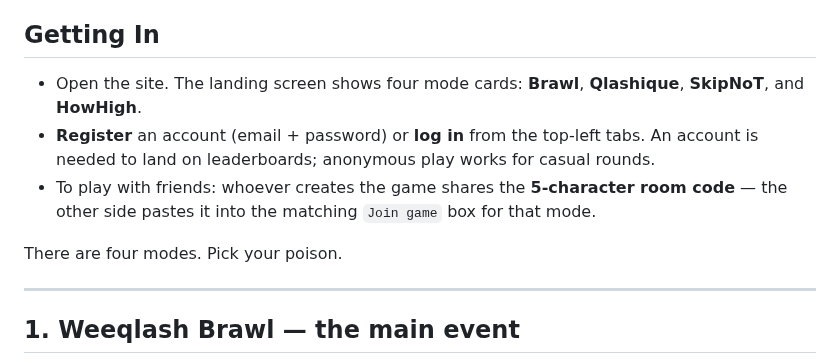
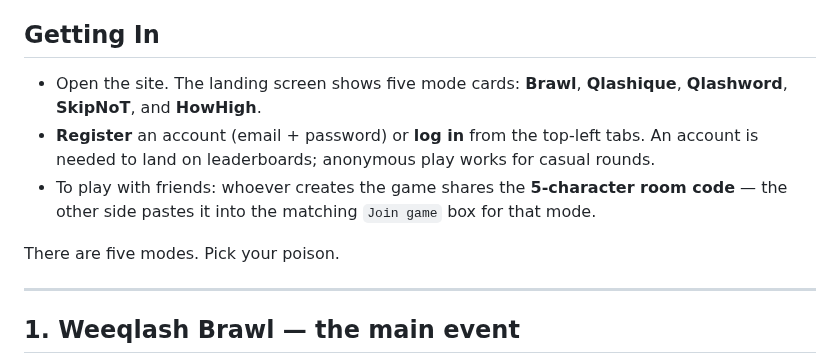
Before and after one commit to sreckoskocilic/weeqlash, a Markdown page: README.md, the part around one of its changes. Rendered like a GitHub page.

```diff
--- a/README.md
+++ b/README.md
@@ -10,11 +10,11 @@ Play at **https://brawl.weeqlash.icu** — create an account or banish yourself
 
 ## Getting In
 
-- Open the site. The landing screen shows four mode cards: **Brawl**, **Qlashique**, **SkipNoT**, and **HowHigh**.
+- Open the site. The landing screen shows five mode cards: **Brawl**, **Qlashique**, **Qlashword**, **SkipNoT**, and **HowHigh**.
 - **Register** an account (email + password) or **log in** from the top-left tabs. An account is needed to land on leaderboards; anonymous play works for casual rounds.
 - To play with friends: whoever creates the game shares the **5-character room code** — the other side pastes it into the matching `Join game` box for that mode.
 
-There are four modes. Pick your poison.
+There are five modes. Pick your poison.
 
 ---
 
```
Also changed, not shown: other parts of README.md (+21 -0 lines), screenshots/qlashword.png (added), 9 other files.
